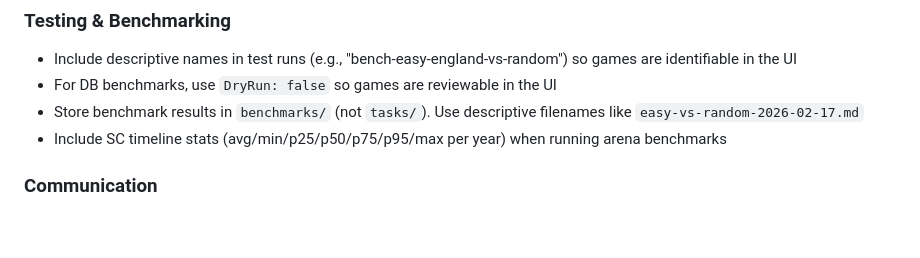
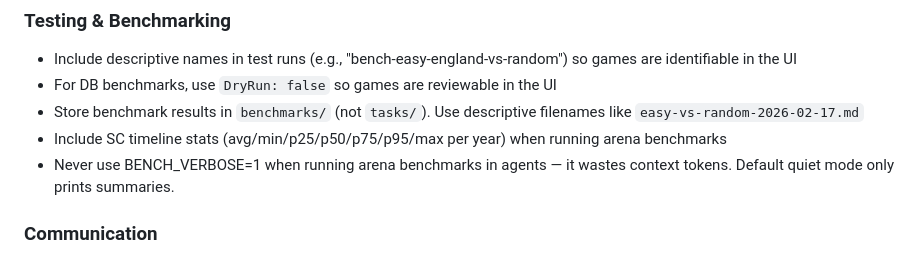
Before and after one commit to freeeve/polite-betrayal, a Markdown page: CLAUDE.md, the part around the change. Drawn GitHub-style; blank space fills up the shorter version.

Commit message:
chore: add BENCH_VERBOSE prohibition to CLAUDE.md

```diff
--- a/CLAUDE.md
+++ b/CLAUDE.md
@@ -46,6 +46,7 @@
 - For DB benchmarks, use `DryRun: false` so games are reviewable in the UI
 - Store benchmark results in `benchmarks/` (not `tasks/`). Use descriptive filenames like `easy-vs-random-2026-02-17.md`
 - Include SC timeline stats (avg/min/p25/p50/p75/p95/max per year) when running arena benchmarks
+- Never use BENCH_VERBOSE=1 when running arena benchmarks in agents — it wastes context tokens. Default quiet mode only prints summaries.
 
 ### Communication
 - Report concise status updates to the user — completed tasks, active agents, blockers
```
